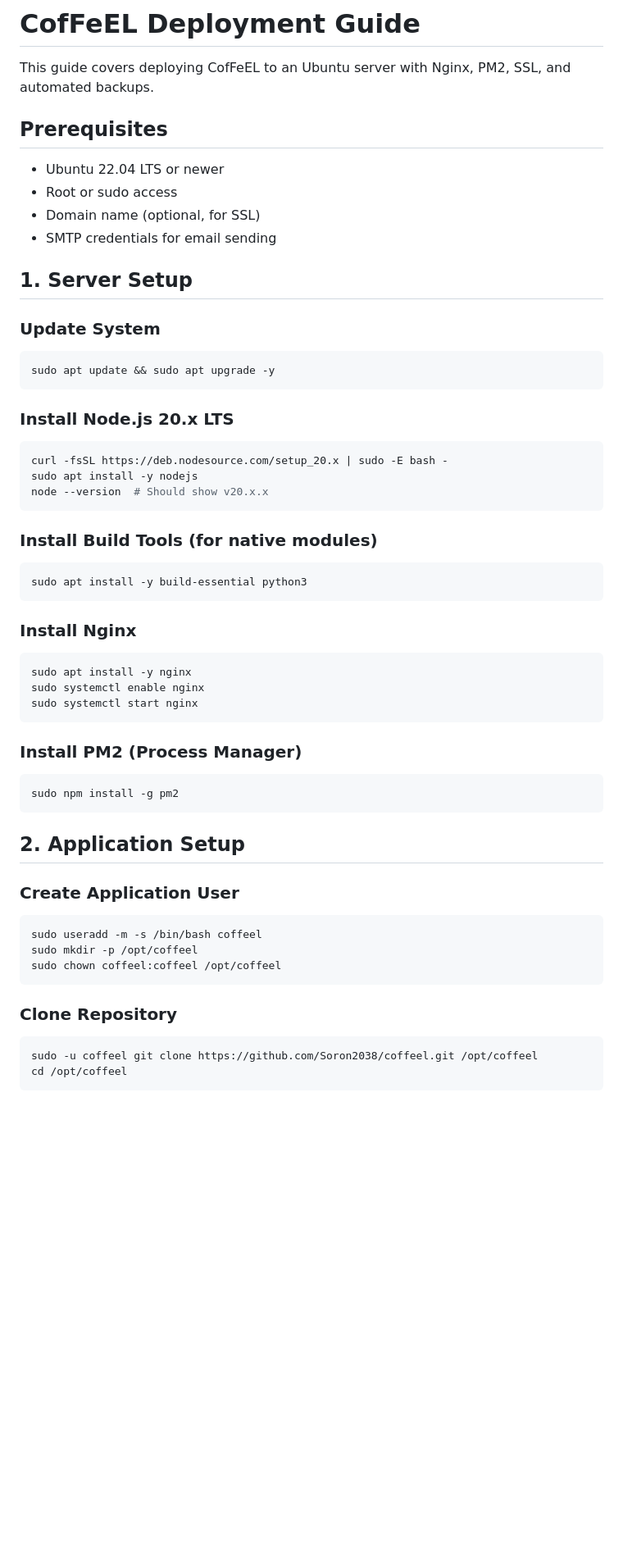
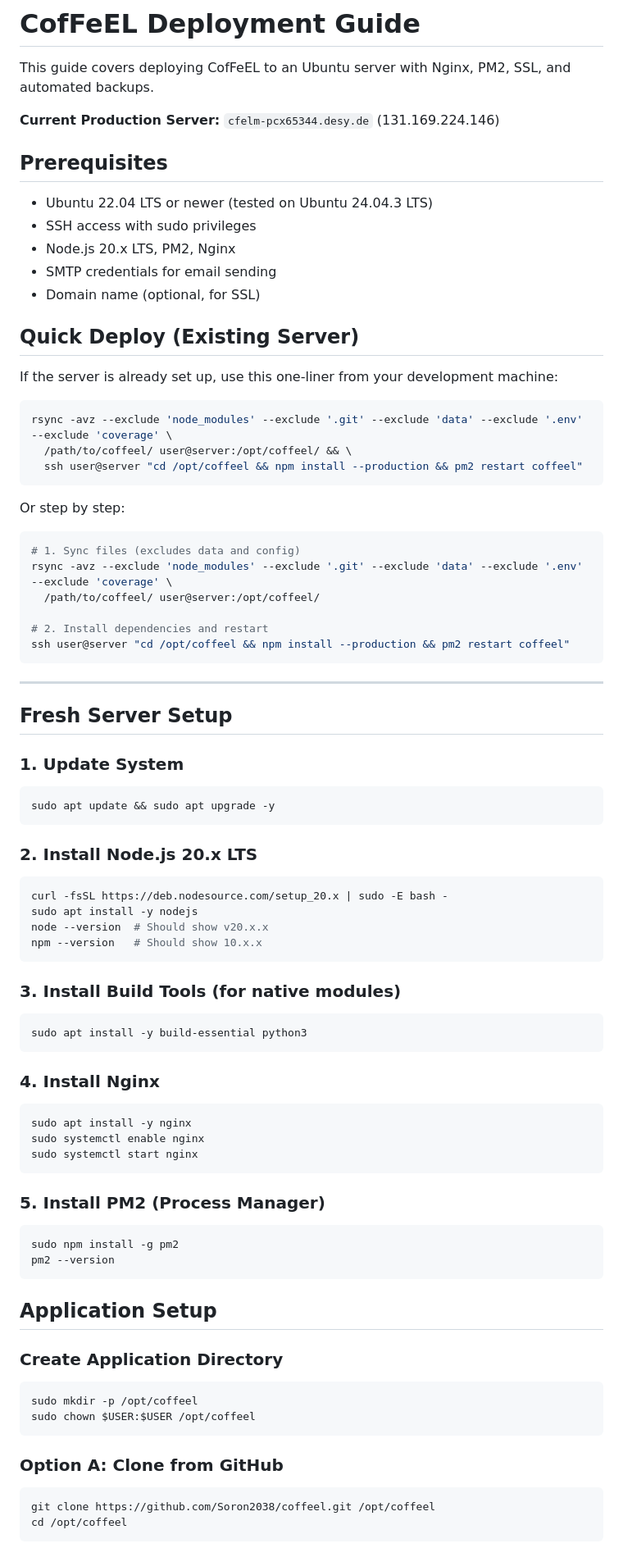
Before and after one commit to Soron2038/coffeel, a Markdown page: DEPLOYMENT.md, the part around one of its changes. Shown at 82% size. Drawn GitHub-style; blank space fills up the shorter version.

````diff
--- a/DEPLOYMENT.md
+++ b/DEPLOYMENT.md
@@ -2,36 +2,63 @@
 
 This guide covers deploying CofFeEL to an Ubuntu server with Nginx, PM2, SSL, and automated backups.
 
+**Current Production Server:** `cfelm-pcx65344.desy.de` (131.169.224.146)
+
 ## Prerequisites
 
-- Ubuntu 22.04 LTS or newer
-- Root or sudo access
+- Ubuntu 22.04 LTS or newer (tested on Ubuntu 24.04.3 LTS)
+- SSH access with sudo privileges
+- Node.js 20.x LTS, PM2, Nginx
+- SMTP credentials for email sending
 - Domain name (optional, for SSL)
-- SMTP credentials for email sending
 
-## 1. Server Setup
+## Quick Deploy (Existing Server)
 
-### Update System
+If the server is already set up, use this one-liner from your development machine:
+
+```bash
+rsync -avz --exclude 'node_modules' --exclude '.git' --exclude 'data' --exclude '.env' --exclude 'coverage' \
+  /path/to/coffeel/ user@server:/opt/coffeel/ && \
+  ssh user@server "cd /opt/coffeel && npm install --production && pm2 restart coffeel"
+```
+
+Or step by step:
+
+```bash
+# 1. Sync files (excludes data and config)
+rsync -avz --exclude 'node_modules' --exclude '.git' --exclude 'data' --exclude '.env' --exclude 'coverage' \
+  /path/to/coffeel/ user@server:/opt/coffeel/
+
+# 2. Install dependencies and restart
+ssh user@server "cd /opt/coffeel && npm install --production && pm2 restart coffeel"
+```
+
+---
+
+## Fresh Server Setup
+
+### 1. Update System
 
 ```bash
 sudo apt update && sudo apt upgrade -y
 ```
 
-### Install Node.js 20.x LTS
+### 2. Install Node.js 20.x LTS
 
 ```bash
 curl -fsSL https://deb.nodesource.com/setup_20.x | sudo -E bash -
 sudo apt install -y nodejs
 node --version  # Should show v20.x.x
+npm --version   # Should show 10.x.x
 ```
 
-### Install Build Tools (for native modules)
+### 3. Install Build Tools (for native modules)
 
 ```bash
 sudo apt install -y build-essential python3
 ```
 
-### Install Nginx
+### 4. Install Nginx
 
 ```bash
 sudo apt install -y nginx
@@ -39,24 +66,24 @@ sudo systemctl enable nginx
 sudo systemctl start nginx
 ```
 
-### Install PM2 (Process Manager)
+### 5. Install PM2 (Process Manager)
 
 ```bash
 sudo npm install -g pm2
+pm2 --version
 ```
 
-## 2. Application Setup
+## Application Setup
 
-### Create Application User
+### Create Application Directory
 
 ```bash
-sudo useradd -m -s /bin/bash coffeel
 sudo mkdir -p /opt/coffeel
-sudo chown coffeel:coffeel /opt/coffeel
+sudo chown $USER:$USER /opt/coffeel
 ```
 
-### Clone Repository
+### Option A: Clone from GitHub
 
 ```bash
-sudo -u coffeel git clone https://github.com/Soron2038/coffeel.git /opt/coffeel
+git clone https://github.com/Soron2038/coffeel.git /opt/coffeel
 cd /opt/coffeel
````
Also changed, not shown: other parts of DEPLOYMENT.md (+131 -93 lines).
